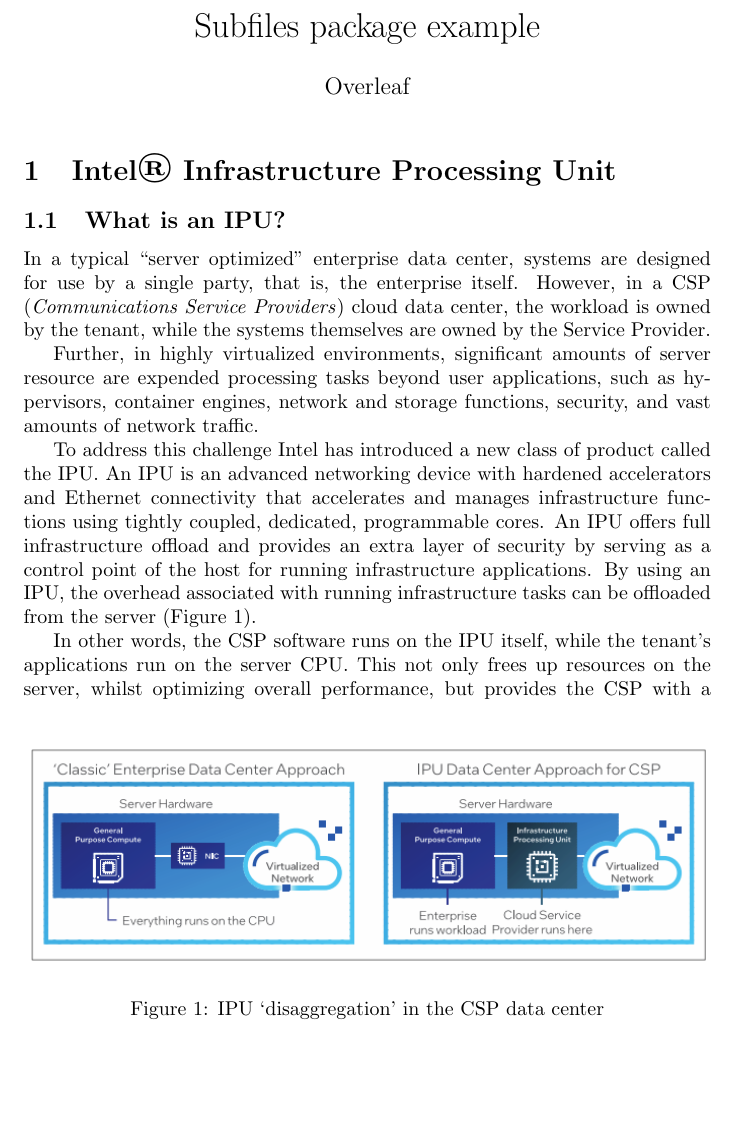
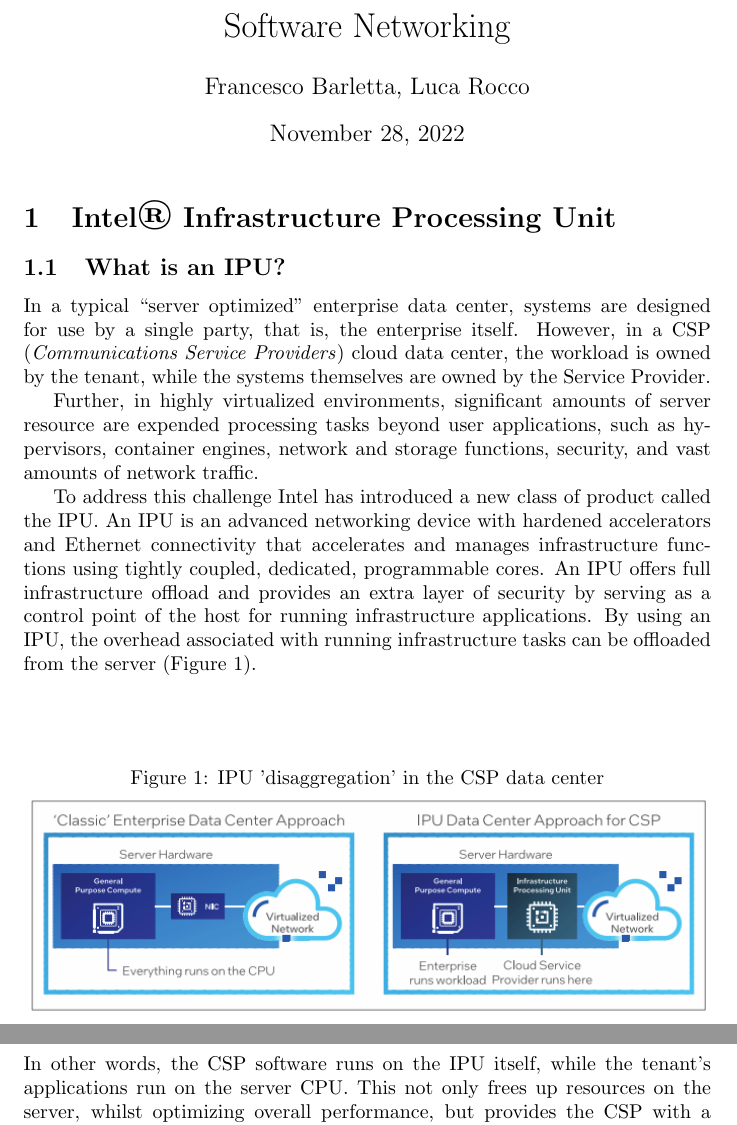
Before and after one commit to ilBarlo/ipdk_sn, a LaTeX document (paper/sn.tex, which reads paper/chapters/ipu.tex): part of page 1 of 4 before the commit and two parts of pages 1 and 2 of 4 after it, the two joined at a grey line, cut at the place of the change, the shorter picture padded with empty space. Compiled offline with pdfLaTeX.

Commit message:
Fix image positions

```diff
--- a/paper/chapters/ipu.tex
+++ b/paper/chapters/ipu.tex
@@ -25,15 +24,14 @@
 serving as a control point of the host for running infrastructure
 applications. By using an IPU, the overhead associated with running
 infrastructure tasks can be offloaded from the server (Figure 1).
-
-\begin{figure}
-    \centering
-    \includegraphics[width=\textwidth]{images/ipu1.png}
-    \caption{IPU ‘disaggregation’ in the CSP data center}
-\end{figure}
-
+\begin{center}
+    \begin{figure}
+        \caption{IPU 'disaggregation' in the CSP data center}
+        \includegraphics[width=\textwidth]{ipu1.png}
+    \end{figure}
+\end{center}
 In other words, the CSP software runs on the IPU itself, while the
-tenant’s applications run on the server CPU. This not only frees
+tenant's applications run on the server CPU. This not only frees
 up resources on the server, whilst optimizing overall
 performance, but provides the CSP with a separate and secure
 control point.
--- a/paper/sn.tex
+++ b/paper/sn.tex
@@ -1,15 +1,17 @@
 \documentclass{article}
 \usepackage{graphicx}
-\graphicspath{{images/}. {images/p4_programming_language}}
+\usepackage{float}
+\usepackage[utf8]{inputenc}
+\graphicspath{{images/}. {images/p4_programming_language/}, {images/ipu/}}
 \usepackage{listings}
 \usepackage{blindtext}
 \usepackage{subfiles}
 
-\title{Subfiles package example}
-\author{Overleaf}
-\date{ }
+\title{Software Networking}
 
 \begin{document}
+
+\author{Francesco Barletta, Luca Rocco}
 
 \maketitle
 
```
Also changed, not shown: paper/images/ipu/ipu1.png (renamed from paper/chapters/images/ipu1.png), paper/images/ipu/ipu2.png (renamed from paper/chapters/images/ipu2.png), paper/chapters/ipu.tex (22 more changed lines), paper/sn.tex (5 more changed lines).
